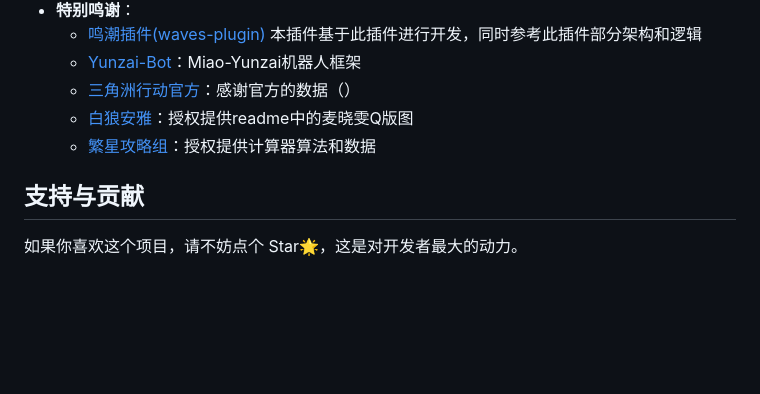
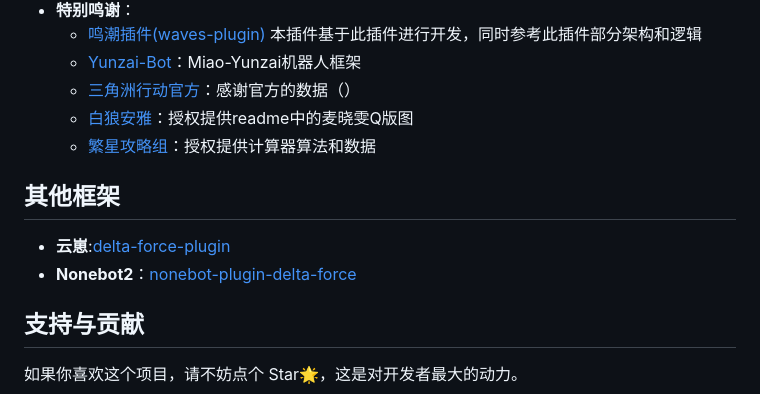
Before and after one commit to Dnyo666/delta-force-plugin, a Markdown page: README.md, the part around the change printed below. Drawn GitHub-style; blank space fills up the shorter version.

Commit message:
feat: 更新readme

```diff
--- a/README.md
+++ b/README.md
@@ -145,6 +145,12 @@ pnpm install --filter=delta-force-plugin
   - [白狼安雅](https://www.pixiv.net/users/22723243)：授权提供readme中的麦晓雯Q版图
   - [繁星攻略组](https://space.bilibili.com/3546853731731919)：授权提供计算器算法和数据
 
+## 其他框架
+
+- **云崽**:[delta-force-plugin](https://github.com/Dnyo666/delta-force-plugin)
+- **Nonebot2**：[nonebot-plugin-delta-force](https://github.com/Entropy-Increase-Team/nonebot-plugin-delta-force)
+
+
 ## 支持与贡献
 
 如果你喜欢这个项目，请不妨点个 Star🌟，这是对开发者最大的动力。
```
Also changed, not shown: other parts of README.md (+1 -1 lines).
